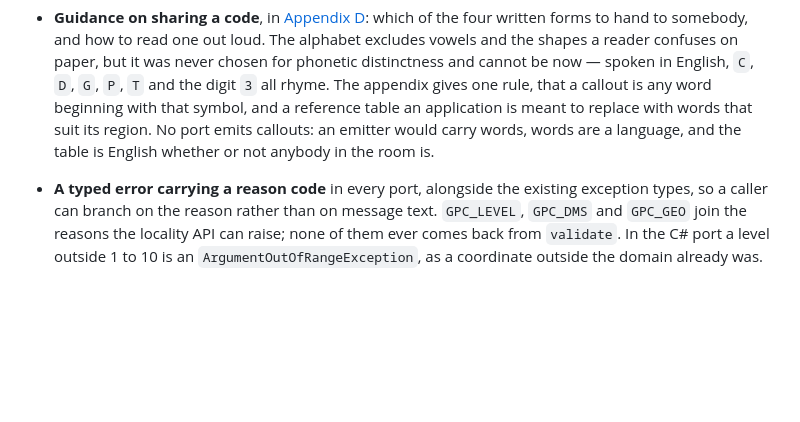
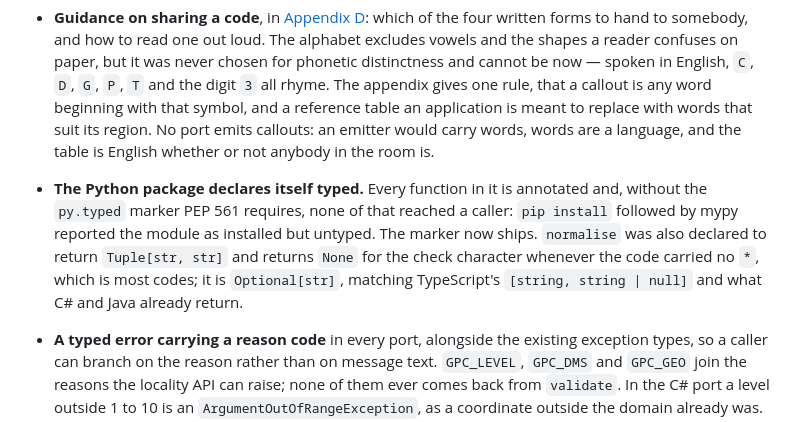
Before and after one commit to octopranav/Grid-Point-Code, a Markdown page: CHANGELOG.md, the part around the change. Rendered like a GitHub page; blank space fills up the shorter version.

Commit message:
Record the Python typing fix in the changelog

```diff
--- a/CHANGELOG.md
+++ b/CHANGELOG.md
@@ -104,6 +104,13 @@ from without reading any source.
   table an application is meant to replace with words that suit its region. No
   port emits callouts: an emitter would carry words, words are a language, and
   the table is English whether or not anybody in the room is.
+* **The Python package declares itself typed.** Every function in it is
+  annotated and, without the `py.typed` marker PEP 561 requires, none of that
+  reached a caller: `pip install` followed by mypy reported the module as
+  installed but untyped. The marker now ships. `normalise` was also declared to
+  return `Tuple[str, str]` and returns `None` for the check character whenever
+  the code carried no `*`, which is most codes; it is `Optional[str]`, matching
+  TypeScript's `[string, string | null]` and what C# and Java already return.
 * **A typed error carrying a reason code** in every port, alongside the
   existing exception types, so a caller can branch on the reason rather than on
   message text. `GPC_LEVEL`, `GPC_DMS` and `GPC_GEO` join the reasons the
```
